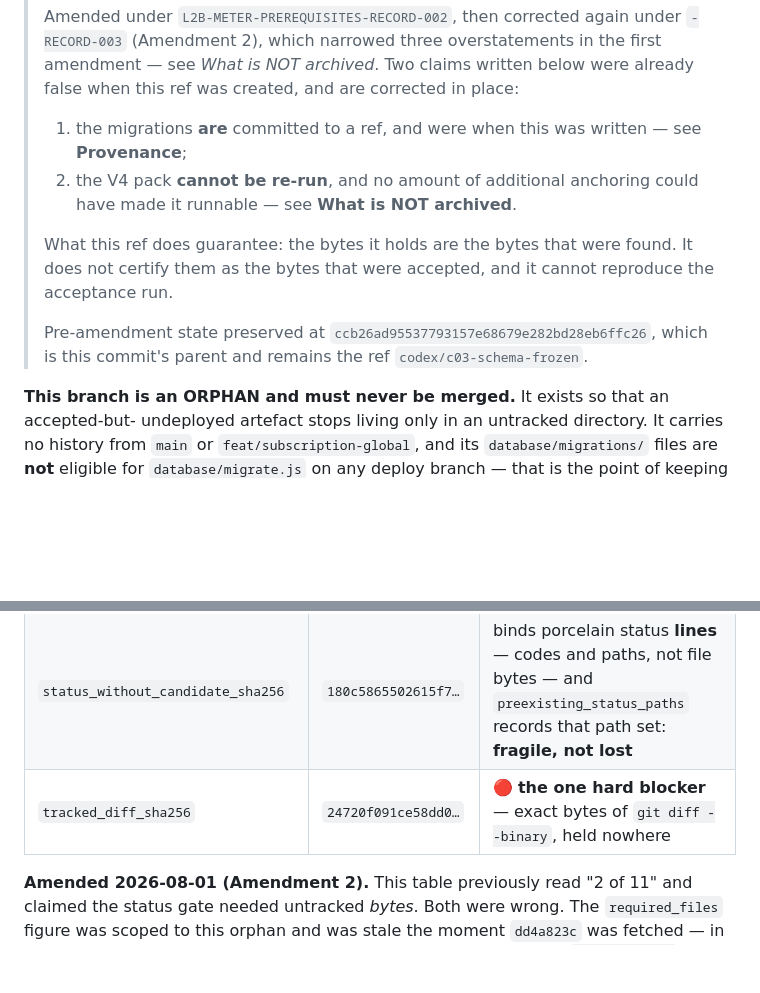
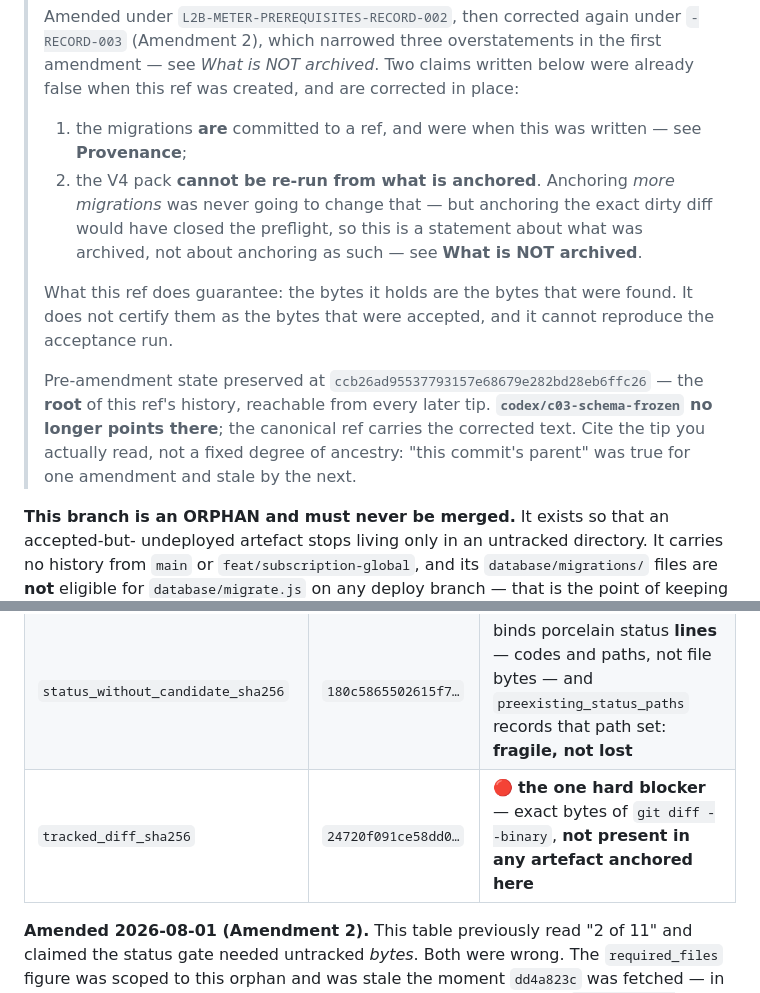
Before and after one commit to mandiri2005-bit/rino-creative-studio, a Markdown page: ANCHOR.md, 2 parts joined by grey strips. Rendered like a GitHub page; blank space fills up the shorter version.

Commit message:
anchor(c03): amendment 3 — erratum, three stale sentences
1. "no amount of additional anchoring could have made it runnable" was too broad.
   Anchoring more MIGRATIONS was never going to close the preflight — but anchoring
   the exact dirty diff would have. Narrowed to a claim about what was archived,
   not about anchoring as such.

2. The banner still called ccb26ad9 "this commit's parent" and "the ref
   codex/c03-schema-frozen". After Amendment 2 it is neither: it is the ROOT of this
   ref's history, and the canonical ref now carries the corrected text. Rewritten to
   name the root instead of a degree of ancestry, which goes stale at every amendment
   — the defect this erratum exists to fix.

3. tracked_diff_sha256 was described as "held nowhere", reintroducing the exact
   overreach Amendment 2 removed elsewhere in the same file. Narrowed to "not present
   in any artefact anchored here".

Swept the file for the same class before committing: ll. 157 and 161 already carried
the narrow form, and RESERVED.md on codex/migration-numbering-fix is clean.

Text only — one file; no migration, no acceptance artefact touched.
Local ref only — not pushed, not merged, nothing renumbered, no 0074.

Co-Authored-By: Claude Opus 5 <noreply@anthropic.com>

```diff
--- a/ANCHOR.md
+++ b/ANCHOR.md
@@ -9,14 +9,19 @@
 >
 > 1. the migrations **are** committed to a ref, and were when this was written — see
 >    **Provenance**;
-> 2. the V4 pack **cannot be re-run**, and no amount of additional anchoring could have made
->    it runnable — see **What is NOT archived**.
+> 2. the V4 pack **cannot be re-run from what is anchored**. Anchoring *more migrations* was
+>    never going to change that — but anchoring the exact dirty diff would have closed the
+>    preflight, so this is a statement about what was archived, not about anchoring as such —
+>    see **What is NOT archived**.
 >
 > What this ref does guarantee: the bytes it holds are the bytes that were found. It does not
 > certify them as the bytes that were accepted, and it cannot reproduce the acceptance run.
 >
-> Pre-amendment state preserved at `ccb26ad95537793157e68679e282bd28eb6ffc26`, which is this
-> commit's parent and remains the ref `codex/c03-schema-frozen`.
+> Pre-amendment state preserved at `ccb26ad95537793157e68679e282bd28eb6ffc26` — the **root** of
+> this ref's history, reachable from every later tip. **`codex/c03-schema-frozen` no longer
+> points there**; the canonical ref carries the corrected text. Cite the tip you actually read,
+> not a fixed degree of ancestry: "this commit's parent" was true for one amendment and stale by
+> the next.
 
 **This branch is an ORPHAN and must never be merged.** It exists so that an accepted-but-
 undeployed artefact stops living only in an untracked directory. It carries no history from
@@ -110,7 +115,7 @@ executing a single assertion, and one of those gates cannot be satisfied from an
 | `backend_branch` | `perf/narasi-revise-fast` | — |
 | `required_files` (11 entries) | 11 hashes | **11 of 11**, all verified in `codex/b04b-phase0-recovered` (2 of 11 on this ref alone) |
 | `status_without_candidate_sha256` | `180c5865502615f7…` | binds porcelain status **lines** — codes and paths, not file bytes — and `preexisting_status_paths` records that path set: **fragile, not lost** |
-| `tracked_diff_sha256` | `24720f091ce58dd0…` | 🔴 **the one hard blocker** — exact bytes of `git diff --binary`, held nowhere |
+| `tracked_diff_sha256` | `24720f091ce58dd0…` | 🔴 **the one hard blocker** — exact bytes of `git diff --binary`, **not present in any artefact anchored here** |
 
 **Amended 2026-08-01 (Amendment 2).** This table previously read "2 of 11" and claimed the status
 gate needed untracked *bytes*. Both were wrong. The `required_files` figure was scoped to this
```
